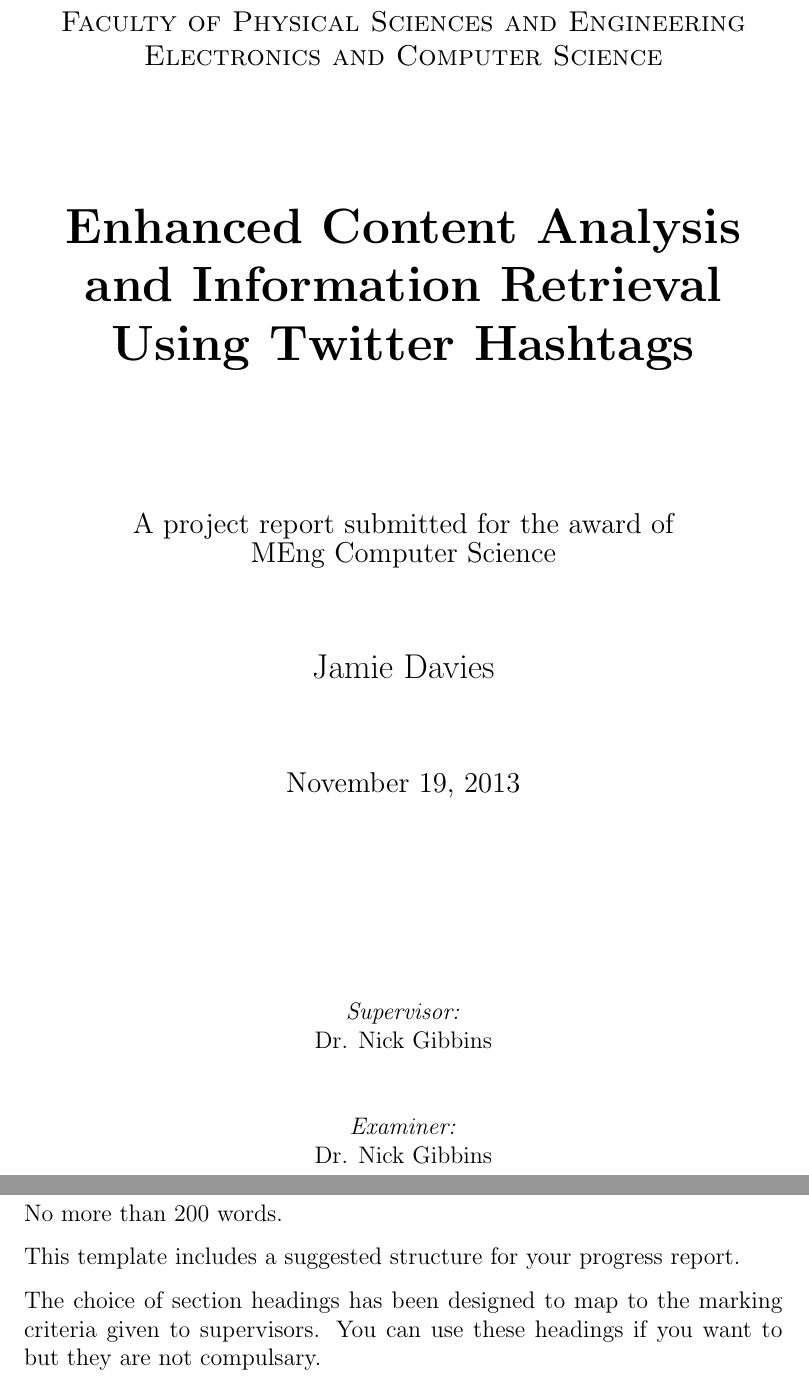
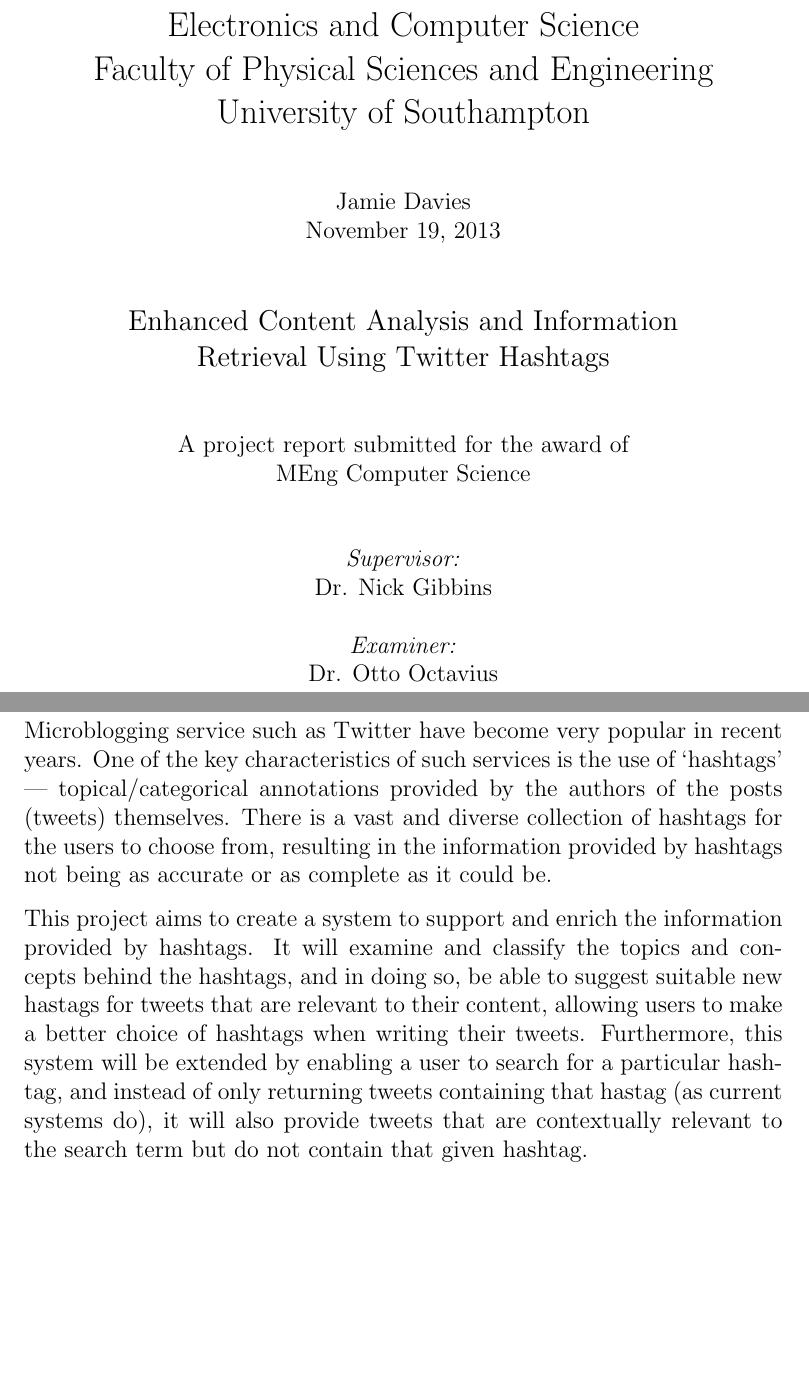
Before and after one commit to daviesjamie/3yp, a LaTeX document (deliverables/progress/progress.tex): two parts of pages 1 and 2 of 8, joined at a grey line, cut so that both start at the same text, the shorter picture padded with empty space. Compiled offline with pdfLaTeX.

Commit message:
Fiddled with progress report a little...

```diff
--- a/deliverables/progress/progress.tex
+++ b/deliverables/progress/progress.tex
@@ -10,30 +10,33 @@
 
 \begin{titlepage}
 \center
+\vspace*{3cm}
 
-\textsc{\Large University of Southampton}\\[0.2cm]
-\textsc{\large Faculty of Physical Sciences and Engineering}\\[0.1cm]
-\textsc{\large Electronics and Computer Science}\\[2.5cm]
+{\Large
+    Electronics and Computer Science\\
+    Faculty of Physical Sciences and Engineering\\
+    University of Southampton\\[1cm]
+}
 
-{\huge \bfseries Enhanced Content Analysis}\\[0.2cm]
-{\huge \bfseries and Information Retrieval}\\[0.4cm]
-{\huge \bfseries Using Twitter Hashtags}\\[2.5cm]
+Jamie Davies\\
+%\href{mailto:jagd1g11@ecs.soton.ac.uk}{\nolinkurl{jagd1g11@ecs.soton.ac.uk}}\\[3cm]
+\today\\[1cm]
 
-{\large A project report submitted for the award of}\\
-{\large MEng Computer Science}\\[1.5cm]
+{\large
+    Enhanced Content Analysis and Information\\
+    Retrieval Using Twitter Hashtags\\[1cm]
+}
 
-{\Large Jamie Davies}\\[1.5cm]
-%{\Large \href{mailto:jagd1g11@ecs.soton.ac.uk}{\nolinkurl{jagd1g11@ecs.soton.ac.uk}}}\\[3cm]
-
-{\large \today}\\[3.5cm]
+A project report submitted for the award of\\
+MEng Computer Science\\[1cm]
 
 \emph{Supervisor:}\\
-Dr. Nick Gibbins\\[1cm]
+Dr. Nick Gibbins\\[0.5cm]
 %\href{mailto:nmg@ecs.soton.ac.uk}{\nolinkurl{nmg@ecs.soton.ac.uk}}\\[0.5cm]
 
 \emph{Examiner:}\\
-Dr. Nick Gibbins\\[3cm]
-%\href{mailto:nmg@ecs.soton.ac.uk}{\nolinkurl{nmg@ecs.soton.ac.uk}}\\
+Dr. Otto Octavius\\
+%\href{mailto:ogo@ecs.soton.ac.uk}{\nolinkurl{ogo@ecs.soton.ac.uk}}\\
 
 
 \vfill
@@ -41,11 +44,9 @@
 
 \setcounter{secnumdepth}{0}
 \section{Abstract}
-No more than 200 words.
+Microblogging service such as Twitter have become very popular in recent years. One of the key characteristics of such services is the use of `hashtags' --- topical/categorical annotations provided by the authors of the posts (tweets) themselves. There is a vast and diverse collection of hashtags for the users to choose from, resulting in the information provided by hashtags not being as accurate or as complete as it could be.
 
-This template includes a suggested structure for your progress report.
-
-The choice of section headings has been designed to map to the marking criteria given to supervisors. You can use these headings if you want to but they are not compulsary.
+This project aims to create a system to support and enrich the information provided by hashtags. It will examine and classify the topics and concepts behind the hashtags, and in doing so, be able to suggest suitable new hastags for tweets that are relevant to their content, allowing users to make a better choice of hashtags when writing their tweets. Furthermore, this system will be extended by enabling a user to search for a particular hashtag, and instead of only returning tweets containing that hastag (as current systems do), it will also provide tweets that are contextually relevant to the search term but do not contain that given hashtag.
 \pagebreak
 
 \tableofcontents
```
Also changed, not shown: deliverables/progress/progress.pdf.
